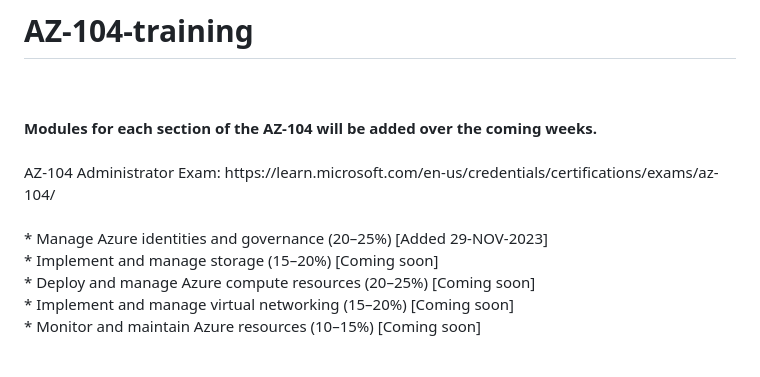
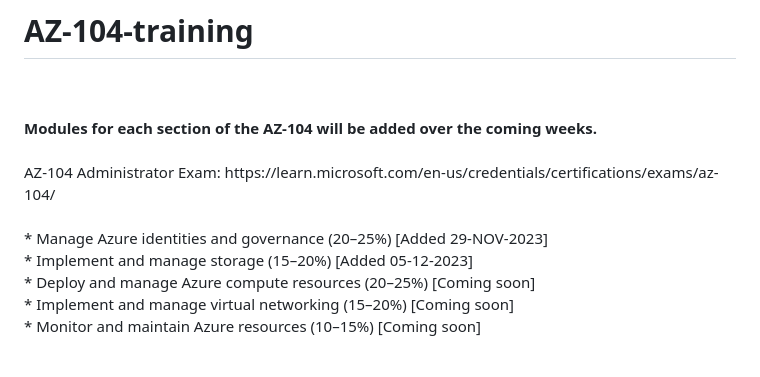
Before and after one commit to theangrytech-git/az-104-training, a Markdown page: README.md, the part around the change. Drawn GitHub-style.

Commit message:
Update README.md
Updated date for IaMAS module

Signed-off-by: theangrytech-git <138986528+theangrytech-git@users.noreply.github.com>

```diff
--- a/README.md
+++ b/README.md
@@ -5,7 +5,7 @@
 <br>
 AZ-104 Administrator Exam: https://learn.microsoft.com/en-us/credentials/certifications/exams/az-104/<br><br>
 * Manage Azure identities and governance (20–25%) [Added 29-NOV-2023] <br>
-* Implement and manage storage (15–20%) [Coming soon] <br>
+* Implement and manage storage (15–20%) [Added 05-12-2023] <br>
 * Deploy and manage Azure compute resources (20–25%) [Coming soon] <br>
 * Implement and manage virtual networking (15–20%) [Coming soon] <br>
 * Monitor and maintain Azure resources (10–15%) [Coming soon] <br>
```
